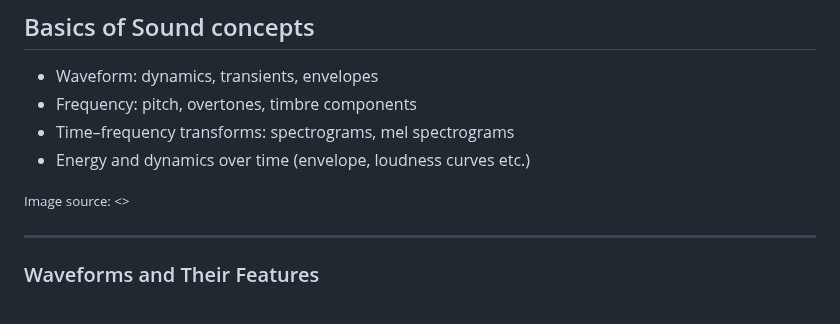
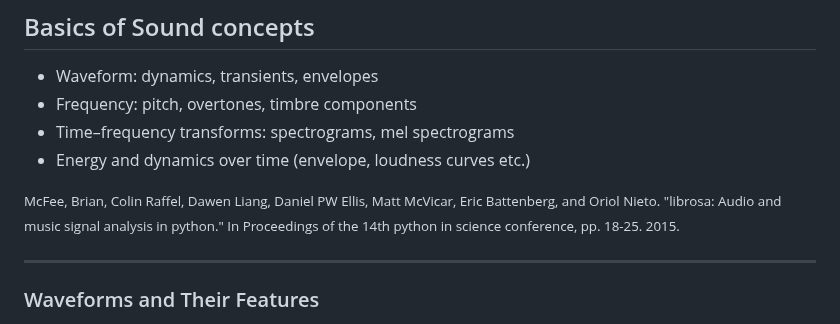
Before and after one commit to ktatar/2026-02_linneaus_audio, a Markdown page: index.md, the part around the change. GitHub-like rendering.

Commit message:
Feb 27, 2026, 9:55 PM

```diff
--- a/index.md
+++ b/index.md
@@ -30,7 +30,7 @@ https://marpit.marp.app/directives?id=local-directives-1
 - Time–frequency transforms: spectrograms, mel spectrograms
 - Energy and dynamics over time (envelope, loudness curves etc.)
 
-<small>Image source: <> </small>
+<small>McFee, Brian, Colin Raffel, Dawen Liang, Daniel PW Ellis, Matt McVicar, Eric Battenberg, and Oriol Nieto. "librosa: Audio and music signal analysis in python." In Proceedings of the 14th python in science conference, pp. 18-25. 2015. </small>
 
 
 ---
```
